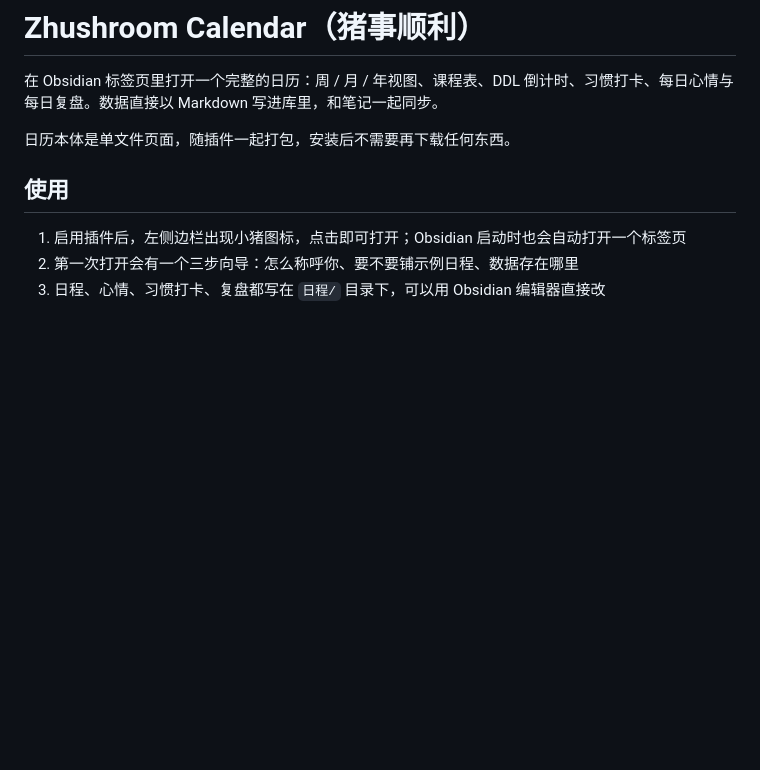
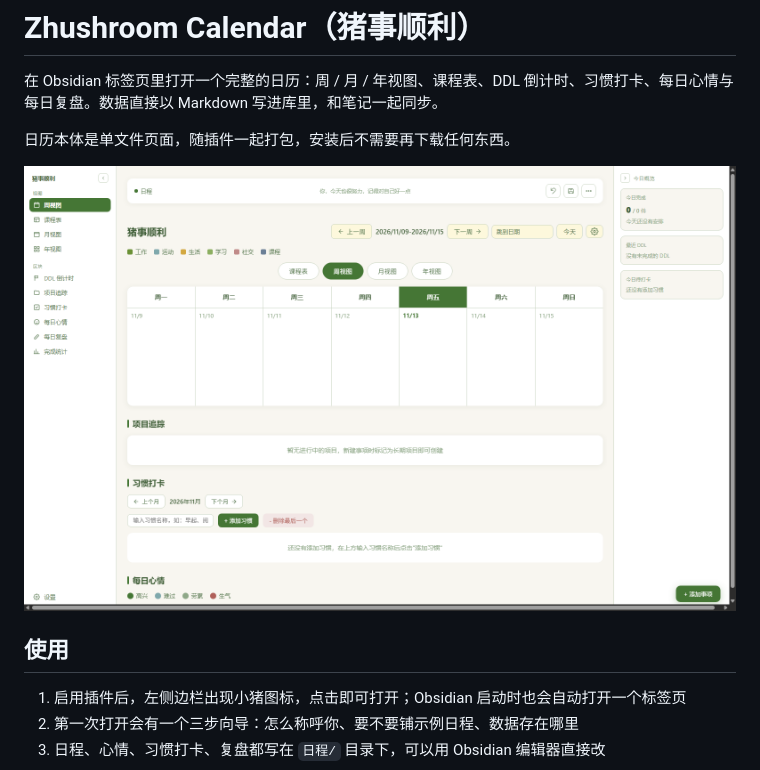
Before and after one commit to Falling-anyway/zhushroom-calendar, a Markdown page: README.md, the part around the change. GitHub-like rendering; pictures changed too: docs/screenshot.png (added); blank space fills up the shorter version.

```diff
--- a/README.md
+++ b/README.md
@@ -3,6 +3,8 @@
 在 Obsidian 标签页里打开一个完整的日历：周 / 月 / 年视图、课程表、DDL 倒计时、习惯打卡、每日心情与每日复盘。数据直接以 Markdown 写进库里，和笔记一起同步。
 
 日历本体是单文件页面，随插件一起打包，安装后不需要再下载任何东西。
+
+![插件里的样子](docs/screenshot.png)
 
 ## 使用
 
```
Also changed, not shown: 2 other files.
